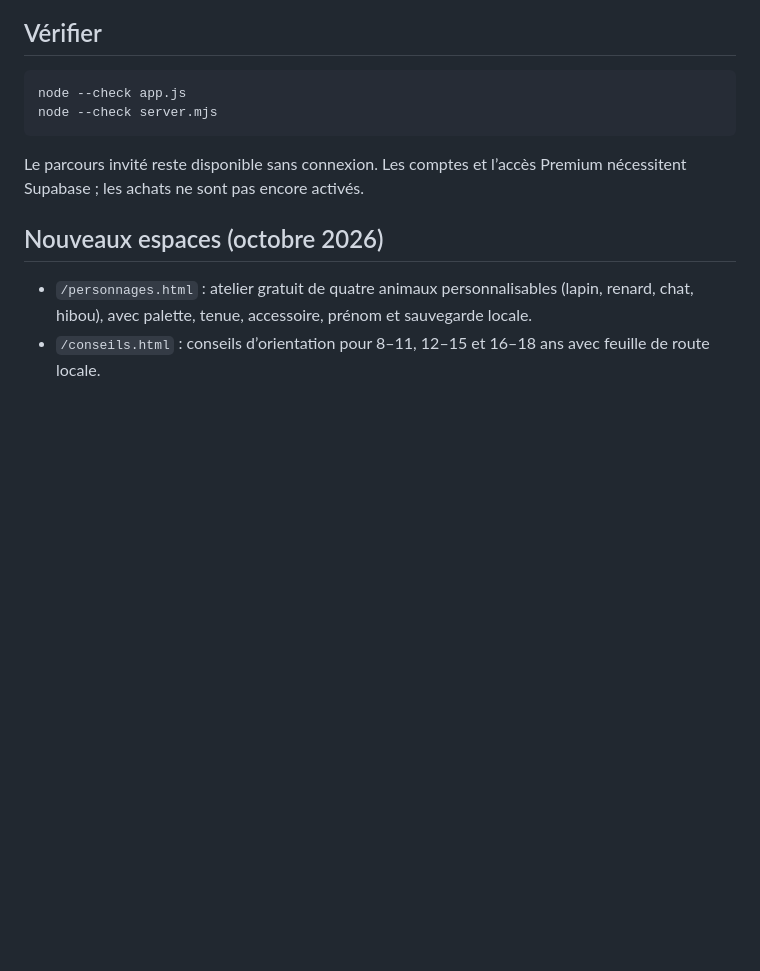
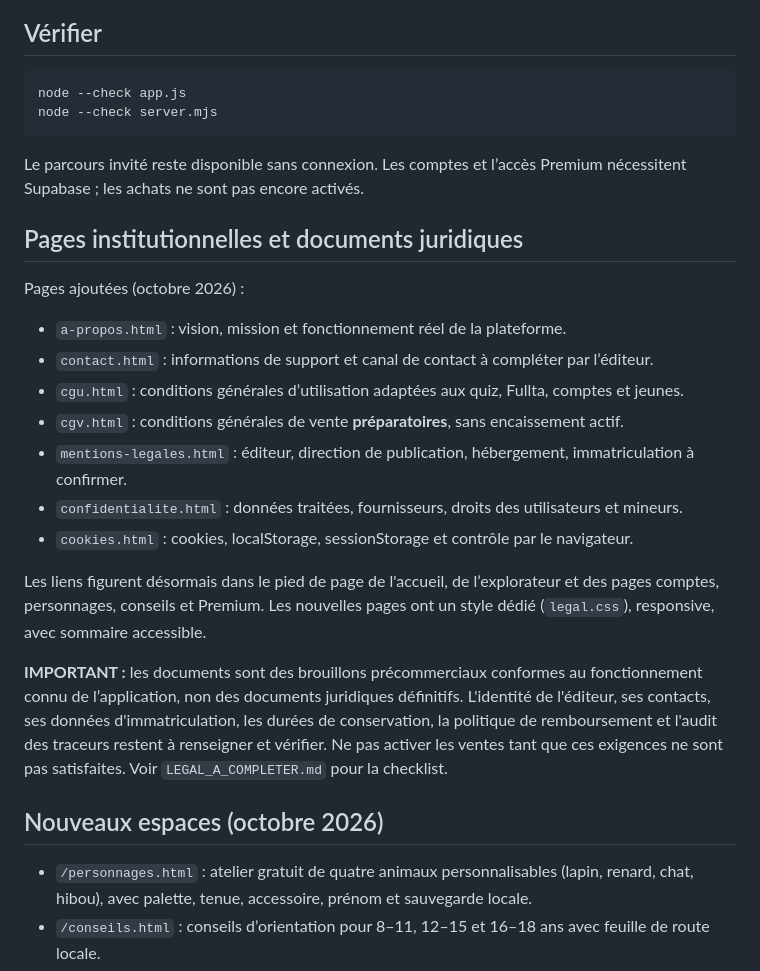
Before and after one commit to sigroupeimmo4-ux/moidemain, a Markdown page: README.md, the part around the change. Rendered like a GitHub page; blank space fills up the shorter version.

Commit message:
docs: record new legal pages and prepublication review checklist

````diff
--- a/README.md
+++ b/README.md
@@ -30,6 +30,21 @@ node --check server.mjs
 ```
 
 Le parcours invité reste disponible sans connexion. Les comptes et l’accès Premium nécessitent Supabase ; les achats ne sont pas encore activés.
+
+## Pages institutionnelles et documents juridiques
+
+Pages ajoutées (octobre 2026) :
+- `a-propos.html` : vision, mission et fonctionnement réel de la plateforme.
+- `contact.html` : informations de support et canal de contact à compléter par l’éditeur.
+- `cgu.html` : conditions générales d’utilisation adaptées aux quiz, Fullta, comptes et jeunes.
+- `cgv.html` : conditions générales de vente **préparatoires**, sans encaissement actif.
+- `mentions-legales.html` : éditeur, direction de publication, hébergement, immatriculation à confirmer.
+- `confidentialite.html` : données traitées, fournisseurs, droits des utilisateurs et mineurs.
+- `cookies.html` : cookies, localStorage, sessionStorage et contrôle par le navigateur.
+
+Les liens figurent désormais dans le pied de page de l'accueil, de l’explorateur et des pages comptes, personnages, conseils et Premium. Les nouvelles pages ont un style dédié (`legal.css`), responsive, avec sommaire accessible.
+
+**IMPORTANT :** les documents sont des brouillons précommerciaux conformes au fonctionnement connu de l’application, non des documents juridiques définitifs. L'identité de l'éditeur, ses contacts, ses données d'immatriculation, les durées de conservation, la politique de remboursement et l'audit des traceurs restent à renseigner et vérifier. Ne pas activer les ventes tant que ces exigences ne sont pas satisfaites. Voir `LEGAL_A_COMPLETER.md` pour la checklist.
 
 ## Nouveaux espaces (octobre 2026)
 
````
